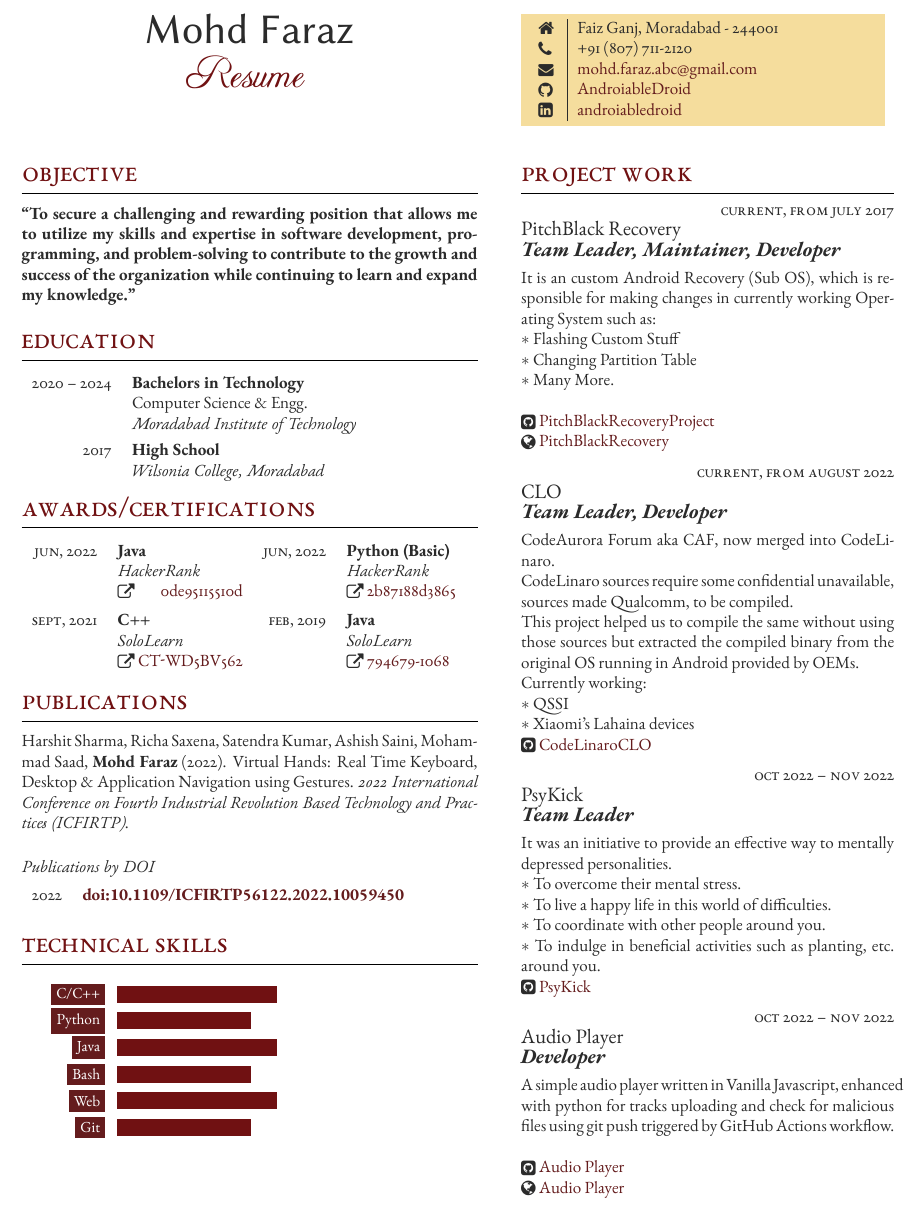
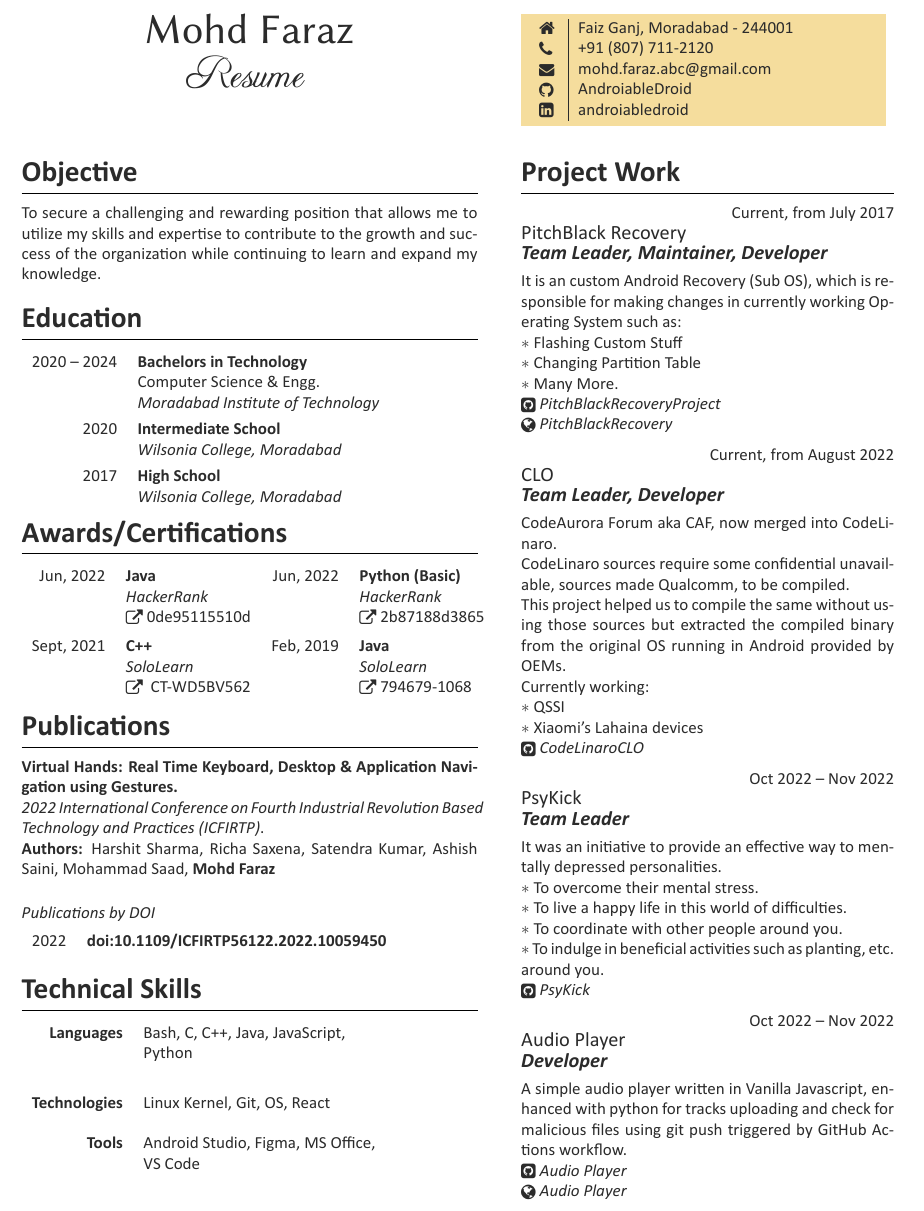
Before and after one commit to AndroiableDroid/resume, a LaTeX document (template.tex, which reads FreemanCV.cls): part of the page, cut so that both start at the same text. Compiled offline with XeLaTeX.

Commit message:
resume: Switch to Calibri & all black
Signed-off-by: Mohd Faraz <androiabledroid@gmail.com>

```diff
--- a/FreemanCV.cls
+++ b/FreemanCV.cls
@@ -187,9 +187,9 @@
 %\usepackage[usenames, svgnames]{xcolor} % Required for defining and using custom colors
 
 \definecolor{text}{HTML}{2b2b2b} % Main document text color, off-black
-\definecolor{headings}{HTML}{701112} % Dark red color for headings
+\definecolor{headings}{HTML}{2b2b2b} % Dark red color for headings
 \definecolor{shade}{HTML}{F5DD9D} % Peach color for the contact information box
-\definecolor{linkcolor}{HTML}{641c1d} % 25% desaturated headings color for links
+\definecolor{linkcolor}{HTML}{2b2b2b} % 25% desaturated headings color for links
 
 \color{text} % Set the default text color
 
@@ -211,7 +211,7 @@
 
 % Command for adding a new job entry (work experience)
 \newcommand{\jobentry}[5]{
-	{\raggedleft\textsc{#1\expandafter\ifstrequal\expandafter{#2}{}{}{\hspace{6pt}\footnotesize{(#2)}}}\par} % Duration and conditional full time/part time text
+	{\raggedleft#1\expandafter\ifstrequal\expandafter{#2}{}{}{\hspace{6pt}\footnotesize{(#2)}}\par} % Duration and conditional full time/part time text
 	\expandafter\ifstrequal\expandafter{#3}{}{}{{\raggedright\large #3}\\} % Employer
 	\expandafter\ifstrequal\expandafter{#4}{}{}{{\raggedright\large\textit{\textbf{#4}}}\\[4pt]} % Job title
 	\expandafter\ifstrequal\expandafter{#5}{}{}{#5} % Description
@@ -220,7 +220,7 @@
 
 % Command for entering a new qualification (education)
 \newcommand{\qualificationentry}[5]{
-	\textsc{#1} & \textbf{#2}\\ % Duration and degree
+	#1 & \textbf{#2}\\ % Duration and degree
 	\expandafter\ifstrequal\expandafter{#3}{}{}{& {\small\textsc{#3}}\\} % Honors, achievements or distinctions (e.g. first class honors)
 	\expandafter\ifstrequal\expandafter{#4}{}{}{& #4\\} % Department
 	\expandafter\ifstrequal\expandafter{#5}{}{}{& \textit{#5}\\[3.5pt]} % Institution
@@ -240,7 +240,7 @@
 
 % Command for entering a separate table duel row -- used for any section that uses a two column table for alignment
 \newcommand{\duelcertentry}[8]{
-	\textsc{#1} & #2\expandafter\ifstrequal\expandafter{}{} & \textsc{#5} & #6\expandafter\ifstrequal\expandafter{}{}{\\}{\\[5pt]}
+	#1 & #2\expandafter\ifstrequal\expandafter{}{} & #5 & #6\expandafter\ifstrequal\expandafter{}{}{\\}{\\[5pt]}
 	\textsc{} & #3\expandafter\ifstrequal\expandafter{}{} & \textsc{} & #7\expandafter\ifstrequal\expandafter{}{}{\\}{\\[5pt]}
 	\textsc{} & #4\expandafter\ifstrequal\expandafter{}{} & \textsc{} & #8\expandafter\ifstrequal\expandafter{\\}{\\}{\\}{\\[5pt]}
 }
--- a/template.tex
+++ b/template.tex
@@ -62,9 +62,9 @@
 %	MAJOR RESEARCH PROJECT
 %----------------------------------------------------------------------------------------
 
-\section{Objective}
+\section{\textbf{Objective}}
 
-{\justifying\textbf{``To secure a challenging and rewarding position that allows me to utilize my skills and expertise in software development, programming, and problem-solving to contribute to the growth and success of the organization while continuing to learn and expand my knowledge."}\par}
+{\justifying{To secure a challenging and rewarding position that allows me to utilize my skills and expertise to contribute to the growth and success of the organization while continuing to learn and expand my knowledge.}\par}
 
 \medskip % Vertical whitespace
 
@@ -97,6 +97,15 @@
 		{} % Honors, achievements or distinctions (e.g. first class honors)
 		{Computer Science \& Engg.} % Department
 		{Moradabad Institute of Technology} % Institution
+
+	%------------------------------------------------
+
+	\qualificationentry
+		{2020} % Duration
+		{Intermediate School} % Degree
+		{} % Honors, achievements or distinctions (e.g. first class honors)
+		{} % Department
+		{Wilsonia College, Moradabad} % Institution
 
 	%------------------------------------------------
 
@@ -158,7 +167,7 @@
 
 %------------------------------------------------
 
-Harshit Sharma, Richa Saxena, Satendra Kumar, Ashish Saini, Mohammad Saad, \textbf{Mohd Faraz} (2022). Virtual Hands: Real Time Keyboard, Desktop \& Application Navigation using Gestures. \textit{2022 International Conference on Fourth Industrial Revolution Based Technology and Practices (ICFIRTP)}.
+\textbf{Virtual Hands: Real Time Keyboard, Desktop \& Application Navigation using Gestures.}\\\textit{2022 International Conference on Fourth Industrial Revolution Based Technology and Practices (ICFIRTP)}.\\\textbf{Authors:} Harshit Sharma, Richa Saxena, Satendra Kumar, Ashish Saini, Mohammad Saad, \textbf{Mohd Faraz}
 
 \medskip % Vertical whitespace
 
@@ -204,15 +213,24 @@ Harshit Sharma, Richa Saxena, Satendra Kumar, Ashish Saini, Mohammad Saad, \text
 
 %------------------------------------------------
 
-\begin{supertabular}{r l}
-\begin{barchart}{5.5}
-	\baritem{C/C++}{60}
-	\baritem{Python}{50}
-	\baritem{Java}{60}
-	\baritem{Bash}{50}
-	\baritem{Web}{60}
-	\baritem{Git}{50}
-\end{barchart} \\
+\begin{supertabular}{r l} % Start a table with two columns, the table will ensure everything is aligned
+
+	%------------------------------------------------
+
+	\tableentry{Languages}{Bash, C, C++, Java, JavaScript,}{}
+	\tableentry{}{Python}{spaceafter}\\
+
+	%------------------------------------------------
+
+	\tableentry{Technologies}{Linux Kernel, Git, OS, React}{}\\
+
+	%------------------------------------------------
+
+	\tableentry{Tools}{Android Studio, Figma, MS Office,}{}
+	\tableentry{}{VS Code}{spaceafter}\\
+
+	%------------------------------------------------
+
 \end{supertabular}
 
 %----------------------------------------------------------------------------------------
@@ -266,9 +284,8 @@ Harshit Sharma, Richa Saxena, Satendra Kumar, Ashish Saini, Mohammad Saad, \text
 	 $*$ Flashing Custom Stuff\\
 	 $*$ Changing Partition Table\\
 	 $*$ Many More.\\
-	 \\
-	\raisebox{-1pt}{\faGithubSquare} \href{https://github.com/PitchBlackRecoveryProject}{PitchBlackRecoveryProject}\\
-	\raisebox{-1pt}{\faGlobe} \href{https://pitchblackrecovery.com}{PitchBlackRecovery}} % Description
+	\raisebox{-1pt}{\faGithubSquare} \href{https://github.com/PitchBlackRecoveryProject}{\textit{PitchBlackRecoveryProject}}\\
+	\raisebox{-1pt}{\faGlobe} \href{https://pitchblackrecovery.com}{\textit{PitchBlackRecovery}}} % Description
 
 %------------------------------------------------
 
@@ -283,7 +300,7 @@ Harshit Sharma, Richa Saxena, Satendra Kumar, Ashish Saini, Mohammad Saad, \text
 	Currently working:\\
 	 $*$ QSSI\\
 	 $*$ Xiaomi's Lahaina devices\\
-	\raisebox{-1pt}{\faGithubSquare} \href{https://github.com/CodeLinaroCLO}{CodeLinaroCLO}} % Description
+	\raisebox{-1pt}{\faGithubSquare} \href{https://github.com/CodeLinaroCLO}{\textit{CodeLinaroCLO}}} % Description
 
 
 %------------------------------------------------
@@ -298,7 +315,7 @@ Harshit Sharma, Richa Saxena, Satendra Kumar, Ashish Saini, Mohammad Saad, \text
 	 $*$ To live a happy life in this world of difficulties.\\
 	 $*$ To coordinate with other people around you.\\
 	 $*$ To indulge in beneficial activities such as planting, etc. around you.\\
-	 \raisebox{-1pt}{\faGithubSquare} \href{https://github.com/PsyKick-MIT}{PsyKick}} % Description
+	 \raisebox{-1pt}{\faGithubSquare} \href{https://github.com/PsyKick-MIT}{\textit{PsyKick}}} % Description
 
 %------------------------------------------------
 
@@ -308,9 +325,8 @@ Harshit Sharma, Richa Saxena, Satendra Kumar, Ashish Saini, Mohammad Saad, \text
 	{Audio Player} % Employer
 	{Developer} % Job title
 	{A simple audio player written in Vanilla Javascript, enhanced with python for tracks uploading and check for malicious files using git push triggered by GitHub Actions workflow.\\
-	\\
-	\raisebox{-1pt}{\faGithubSquare} \href{https://github.com/AndroiableDroid/audioplayer}{Audio Player}\\
-	\raisebox{-1pt}{\faGlobe} \href{https://github.com/AndroiableDroid/audioplayer}{Audio Player}} % Description
+	\raisebox{-1pt}{\faGithubSquare} \href{https://github.com/AndroiableDroid/audioplayer}{\textit{Audio Player}}\\
+	\raisebox{-1pt}{\faGlobe} \href{https://github.com/AndroiableDroid/audioplayer}{\textit{Audio Player}}} % Description
 
 %------------------------------------------------
 
```
Also changed, not shown: .github/workflows/main.yml (+3 -3 lines), Fonts/Calibri-Bold.ttf (added), Fonts/Calibri-BoldItalic.ttf (added), Fonts/Calibri-Italic.ttf (added), Fonts/Calibri-Light.ttf (added), Fonts/Calibri-LightItalic.ttf (added), Fonts/Calibri-Regular.ttf (added), Fonts/EBGaramond-Bold.ttf (deleted), Fonts/EBGaramond-BoldItalic.ttf (deleted), Fonts/EBGaramond-Italic.ttf (deleted), Fonts/EBGaramond-Regular.ttf (deleted), Fonts/EBGaramond-SC.ttf (deleted), FreemanCV.cls (12 more changed lines), 1 other file.
